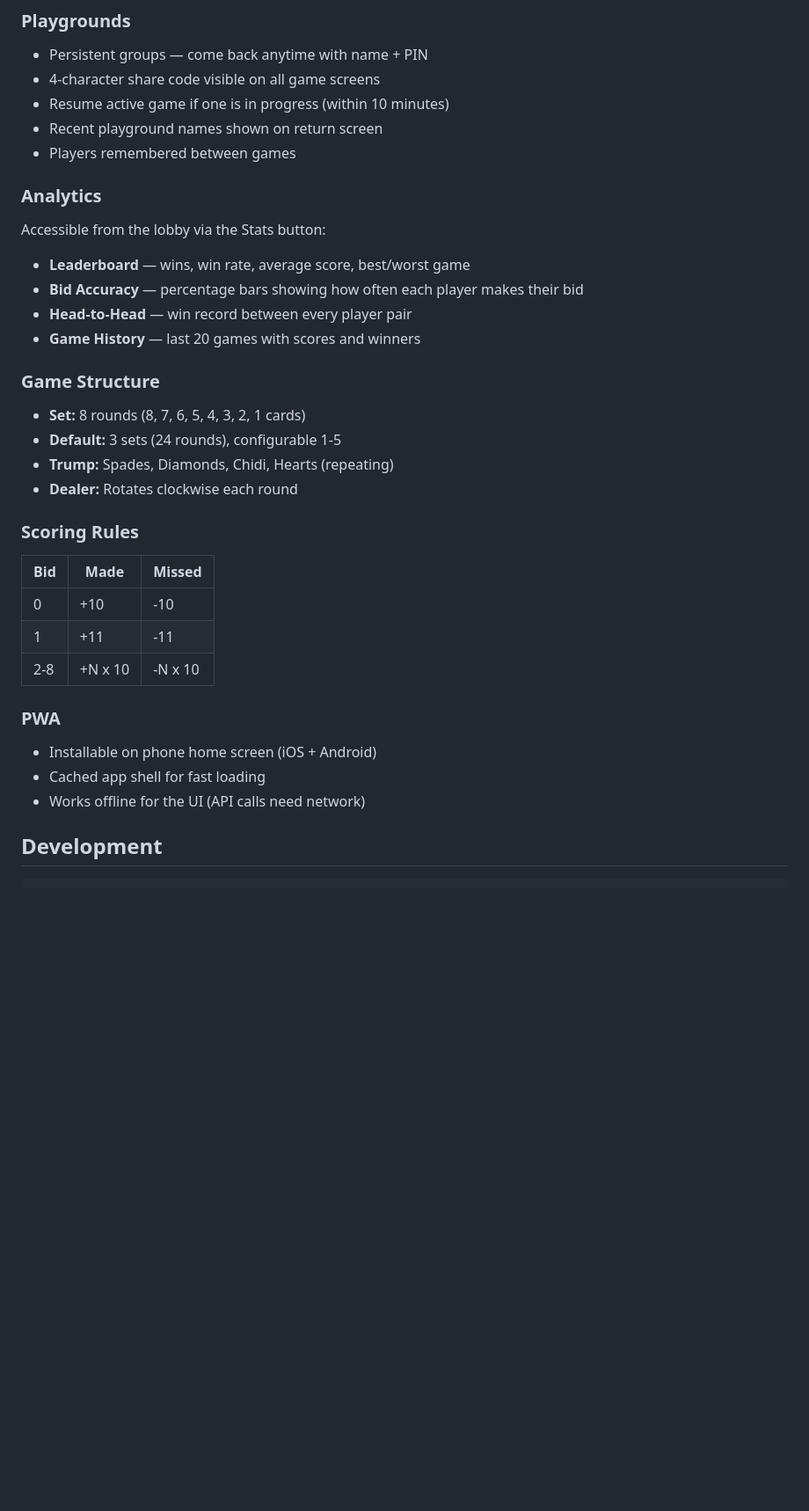
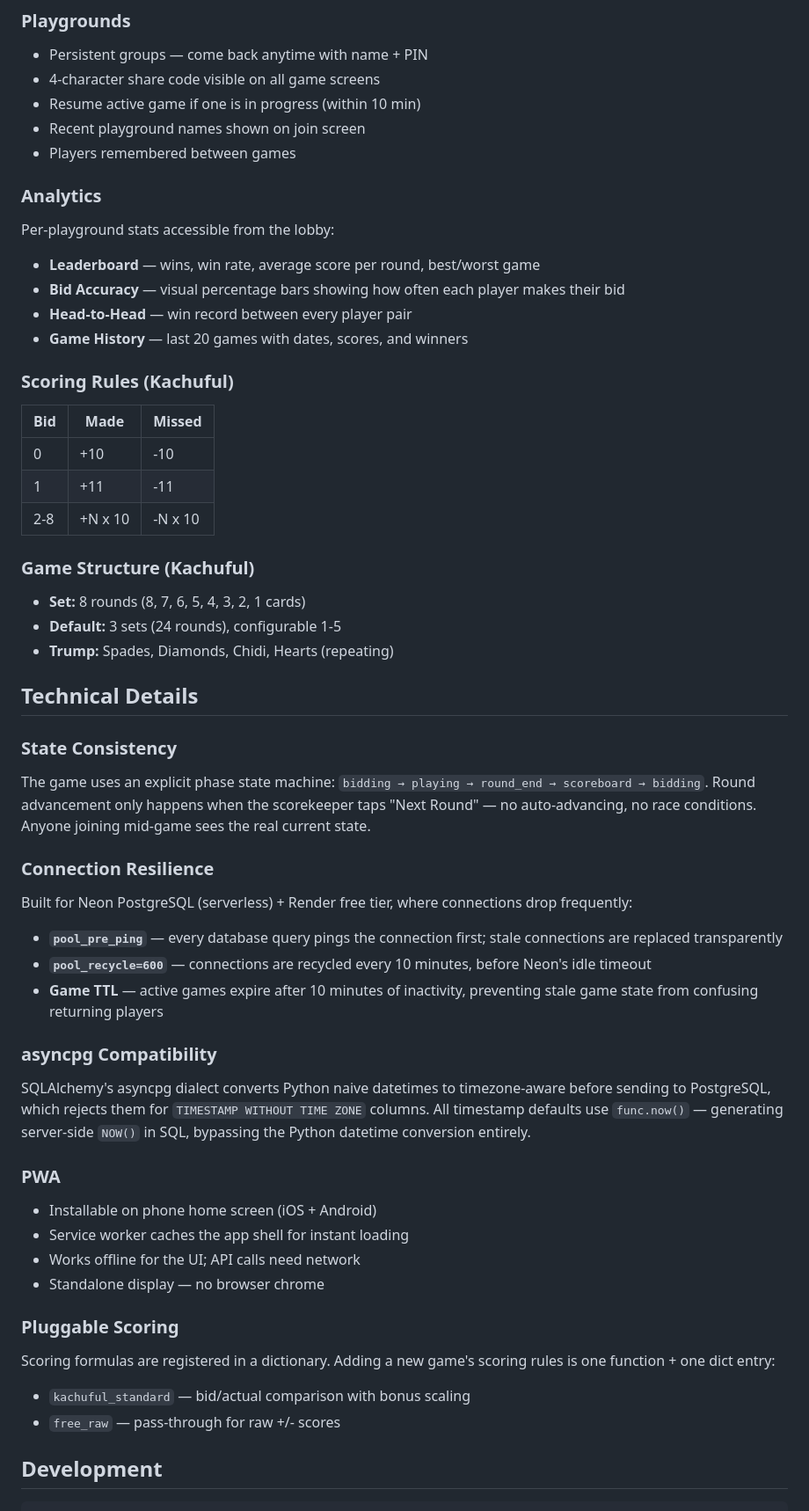
Before and after one commit to jvalin17/scokeep, a Markdown page: README.md, the part around one of its changes. Shown at 88% size. Rendered like a GitHub page; blank space fills up the shorter version.

```diff
--- a/README.md
+++ b/README.md
@@ -51,24 +61,18 @@ The dealer (last to bid) cannot make the total bids equal the cards dealt. The f
 ### Playgrounds
 - Persistent groups — come back anytime with name + PIN
 - 4-character share code visible on all game screens
-- Resume active game if one is in progress (within 10 minutes)
-- Recent playground names shown on return screen
+- Resume active game if one is in progress (within 10 min)
+- Recent playground names shown on join screen
 - Players remembered between games
 
 ### Analytics
-Accessible from the lobby via the Stats button:
-- **Leaderboard** — wins, win rate, average score, best/worst game
-- **Bid Accuracy** — percentage bars showing how often each player makes their bid
+Per-playground stats accessible from the lobby:
+- **Leaderboard** — wins, win rate, average score per round, best/worst game
+- **Bid Accuracy** — visual percentage bars showing how often each player makes their bid
 - **Head-to-Head** — win record between every player pair
-- **Game History** — last 20 games with scores and winners
+- **Game History** — last 20 games with dates, scores, and winners
 
-### Game Structure
-- **Set:** 8 rounds (8, 7, 6, 5, 4, 3, 2, 1 cards)
-- **Default:** 3 sets (24 rounds), configurable 1-5
-- **Trump:** Spades, Diamonds, Chidi, Hearts (repeating)
-- **Dealer:** Rotates clockwise each round
-
-### Scoring Rules
+### Scoring Rules (Kachuful)
 
 | Bid | Made | Missed |
 |-----|------|--------|
@@ -76,10 +80,35 @@ Accessible from the lobby via the Stats button:
 | 1 | +11 | -11 |
 | 2-8 | +N x 10 | -N x 10 |
 
+### Game Structure (Kachuful)
+- **Set:** 8 rounds (8, 7, 6, 5, 4, 3, 2, 1 cards)
+- **Default:** 3 sets (24 rounds), configurable 1-5
+- **Trump:** Spades, Diamonds, Chidi, Hearts (repeating)
+
+## Technical Details
+
+### State Consistency
+The game uses an explicit phase state machine: `bidding → playing → round_end → scoreboard → bidding`. Round advancement only happens when the scorekeeper taps "Next Round" — no auto-advancing, no race conditions. Anyone joining mid-game sees the real current state.
+
+### Connection Resilience
+Built for Neon PostgreSQL (serverless) + Render free tier, where connections drop frequently:
+- **`pool_pre_ping`** — every database query pings the connection first; stale connections are replaced transparently
+- **`pool_recycle=600`** — connections are recycled every 10 minutes, before Neon's idle timeout
+- **Game TTL** — active games expire after 10 minutes of inactivity, preventing stale game state from confusing returning players
+
+### asyncpg Compatibility
+SQLAlchemy's asyncpg dialect converts Python naive datetimes to timezone-aware before sending to PostgreSQL, which rejects them for `TIMESTAMP WITHOUT TIME ZONE` columns. All timestamp defaults use `func.now()` — generating server-side `NOW()` in SQL, bypassing the Python datetime conversion entirely.
+
 ### PWA
 - Installable on phone home screen (iOS + Android)
-- Cached app shell for fast loading
-- Works offline for the UI (API calls need network)
+- Service worker caches the app shell for instant loading
+- Works offline for the UI; API calls need network
+- Standalone display — no browser chrome
+
+### Pluggable Scoring
+Scoring formulas are registered in a dictionary. Adding a new game's scoring rules is one function + one dict entry:
+- `kachuful_standard` — bid/actual comparison with bonus scaling
+- `free_raw` — pass-through for raw +/- scores
 
 ## Development
 
```
Also changed, not shown: other parts of README.md (+29 -15 lines).
